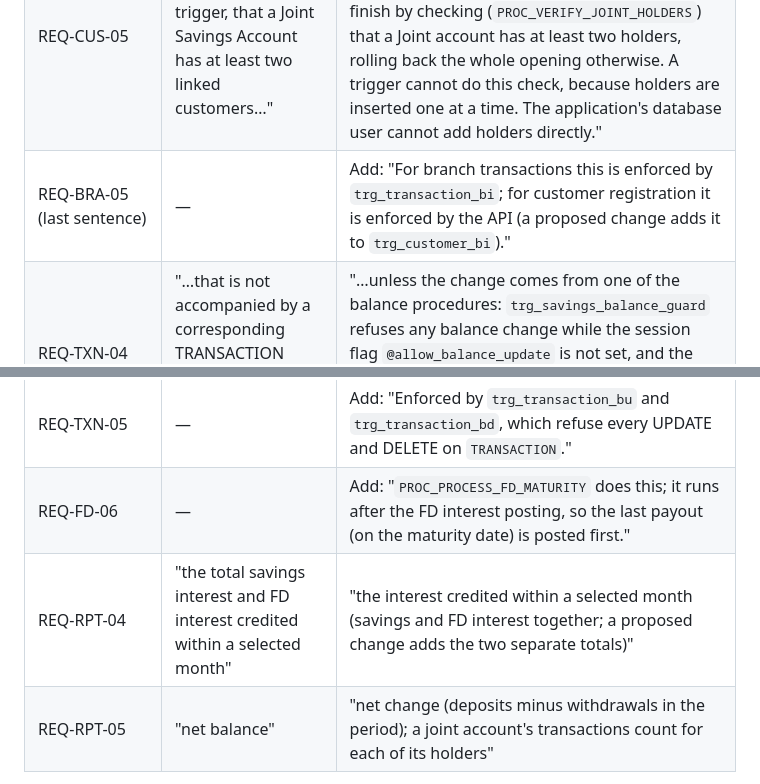
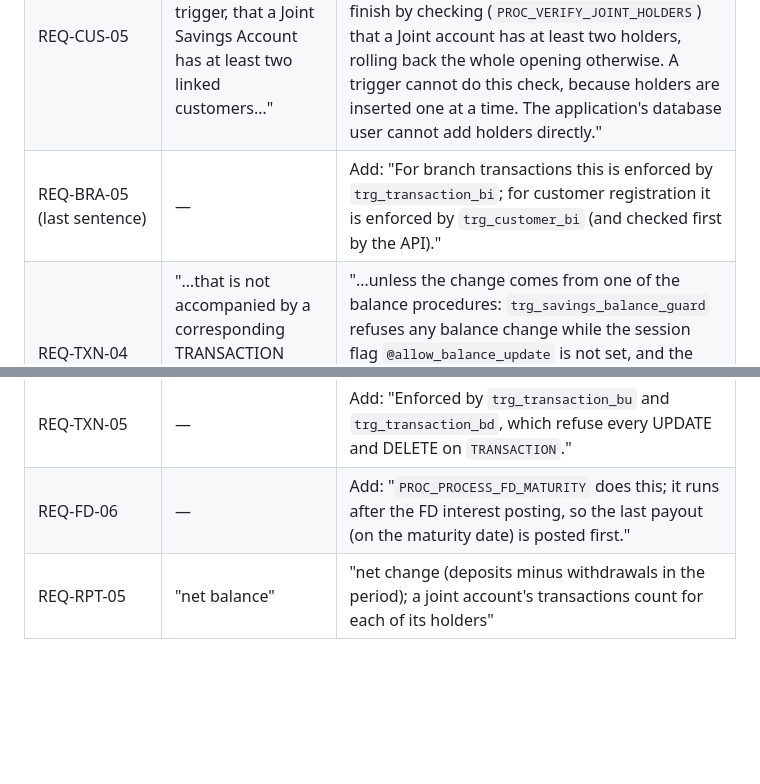
Before and after one commit to VirunGamage/mims-microbanking-system, a Markdown page: docs/SRS_REVISION.md, 2 parts joined by grey strips. Drawn GitHub-style; blank space fills up the shorter version.

Commit message:
Update the SRS revision notes for the merged trigger and report changes (found in code review)

```diff
--- a/docs/SRS_REVISION.md
+++ b/docs/SRS_REVISION.md
@@ -58,11 +58,10 @@ The SRS v3.0 (24 September 2026), the Briefing, the Viva Guide and the design do
 |---|---|---|
 | REQ-CUS-04 | "matches the selected plan's eligibility" | "decides the plan: `PROC_OPEN_SAVINGS_ACCOUNT` chooses Children, Teen, Adult or Senior from the PRIMARY holder's age on the opening day (bands in `SYSTEM_CONFIG`), and Joint when a second holder is given; Joint accounts are not age-restricted" |
 | REQ-CUS-05 | "The system shall enforce, via a trigger, that a Joint Savings Account has at least two linked customers…" | "The account-opening procedure shall link exactly one PRIMARY holder, plus exactly one SECONDARY holder for a Joint account, and shall finish by checking (`PROC_VERIFY_JOINT_HOLDERS`) that a Joint account has at least two holders, rolling back the whole opening otherwise. A trigger cannot do this check, because holders are inserted one at a time. The application's database user cannot add holders directly." |
-| REQ-BRA-05 (last sentence) | — | Add: "For branch transactions this is enforced by `trg_transaction_bi`; for customer registration it is enforced by the API (a proposed change adds it to `trg_customer_bi`)." |
+| REQ-BRA-05 (last sentence) | — | Add: "For branch transactions this is enforced by `trg_transaction_bi`; for customer registration it is enforced by `trg_customer_bi` (and checked first by the API)." |
 | REQ-TXN-04 | "…that is not accompanied by a corresponding TRANSACTION insert within the same transaction scope." | "…unless the change comes from one of the balance procedures: `trg_savings_balance_guard` refuses any balance change while the session flag `@allow_balance_update` is not set, and the procedures set it only around their own balance update, inside the same database transaction that inserts the matching TRANSACTION row." |
 | REQ-TXN-05 | — | Add: "Enforced by `trg_transaction_bu` and `trg_transaction_bd`, which refuse every UPDATE and DELETE on `TRANSACTION`." |
 | REQ-FD-06 | — | Add: "`PROC_PROCESS_FD_MATURITY` does this; it runs after the FD interest posting, so the last payout (on the maturity date) is posted first." |
-| REQ-RPT-04 | "the total savings interest and FD interest credited within a selected month" | "the interest credited within a selected month (savings and FD interest together; a proposed change adds the two separate totals)" |
 | REQ-RPT-05 | "net balance" | "net change (deposits minus withdrawals in the period); a joint account's transactions count for each of its holders" |
 
 **§2.7 "Joint accounts"** — replace "has two or more customers as joint holders" with "has two customers as joint holders (one PRIMARY, one SECONDARY)", and in the Glossary entry *Joint Account* replace "two or more" with "two". BR-05 ("at least two") stays true as written.
```
